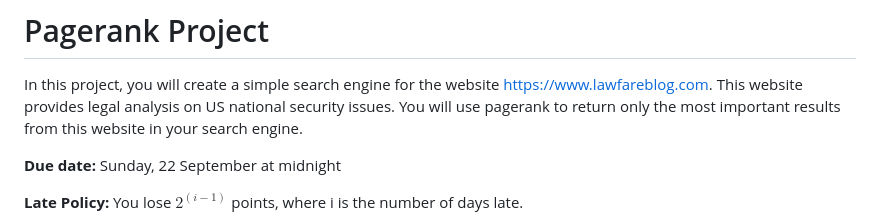
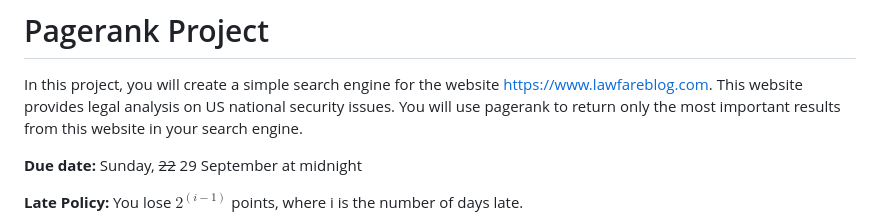
Before and after one commit to mikeizbicki/cmc-csci145-math166, a Markdown page: topic01_computation_pagerank/project/README.md, the part around the change. GitHub-like rendering.

```diff
--- a/topic01_computation_pagerank/project/README.md
+++ b/topic01_computation_pagerank/project/README.md
@@ -4,7 +4,7 @@ In this project, you will create a simple search engine for the website <https:/
 This website provides legal analysis on US national security issues.
 You will use pagerank to return only the most important results from this website in your search engine.
 
-**Due date:** Sunday, 22 September at midnight
+**Due date:** Sunday, ~~22~~ 29 September at midnight
 
 **Late Policy:** You lose $2^{(i-1)}$ points, where i is the number of days late.
 
```
